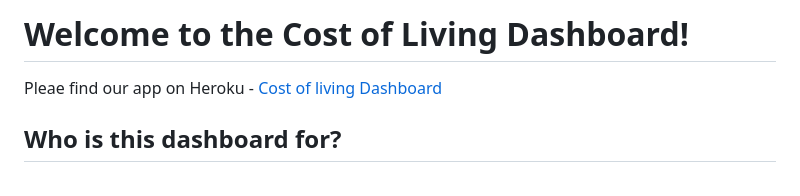
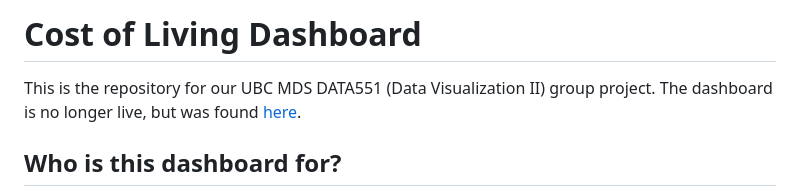
Before and after one commit to freinric/Dashboard_Cost-of-living, a Markdown page: README.md, the part around the change. GitHub-like rendering.

```diff
--- a/README.md
+++ b/README.md
@@ -1,6 +1,6 @@
-# Welcome to the Cost of Living Dashboard!
+# Cost of Living Dashboard
 
-Pleae find our app on Heroku - [Cost of living Dashboard](https://cost-of-living.herokuapp.com/)
+This is the repository for our UBC MDS DATA551 (Data Visualization II) group project. The dashboard is no longer live, but was found [here](https://cost-of-living.herokuapp.com/).
 
 ## Who is this dashboard for?
 
```
